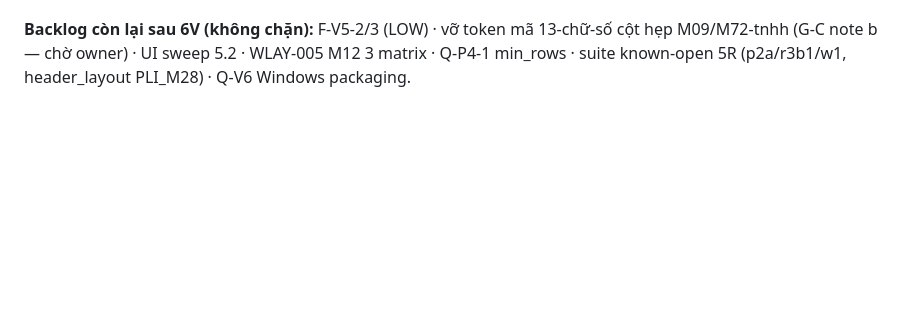
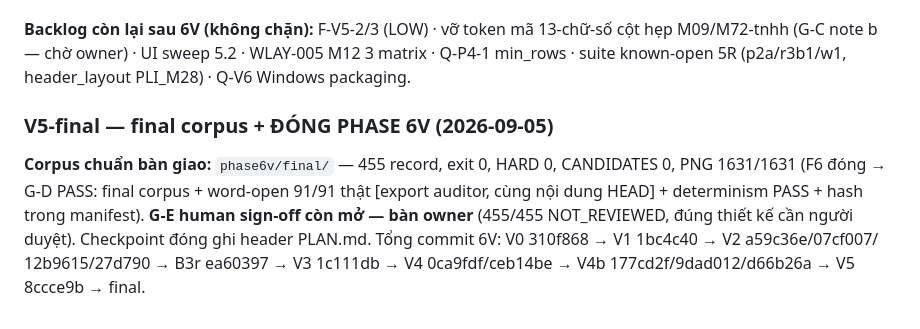
Before and after one commit to Zedlchoke/dangky_kinhdoanh, a Markdown page: docs/execution_ledger.md, the part around the change. Rendered like a GitHub page; blank space fills up the shorter version.

```diff
--- a/docs/execution_ledger.md
+++ b/docs/execution_ledger.md
@@ -590,3 +590,14 @@ bản gốc — Q-V8 tinh thần đã chốt giữ nguyên), UI checklist 5.2 đ
 13-chữ-số cột hẹp M09/M72-tnhh (G-C note b — chờ owner) · UI sweep 5.2 ·
 WLAY-005 M12 3 matrix · Q-P4-1 min_rows · suite known-open 5R (p2a/r3b1/w1,
 header_layout PLI_M28) · Q-V6 Windows packaging.
+
+### V5-final — final corpus + ĐÓNG PHASE 6V (2026-09-05)
+
+**Corpus chuẩn bàn giao:** `phase6v/final/` — 455 record, exit 0, HARD 0,
+CANDIDATES 0, PNG 1631/1631 (F6 đóng → G-D PASS: final corpus + word-open
+91/91 thật [export auditor, cùng nội dung HEAD] + determinism PASS + hash
+trong manifest). **G-E human sign-off còn mở — bàn owner** (455/455
+NOT_REVIEWED, đúng thiết kế cần người duyệt). Checkpoint đóng ghi header
+PLAN.md. Tổng commit 6V: V0 310f868 → V1 1bc4c40 → V2 a59c36e/07cf007/
+12b9615/27d790 → B3r ea60397 → V3 1c111db → V4 0ca9fdf/ceb14be → V4b
+177cd2f/9dad012/d66b26a → V5 8ccce9b → final.
```
Also changed, not shown: PLAN.md (+25 -0 lines).
